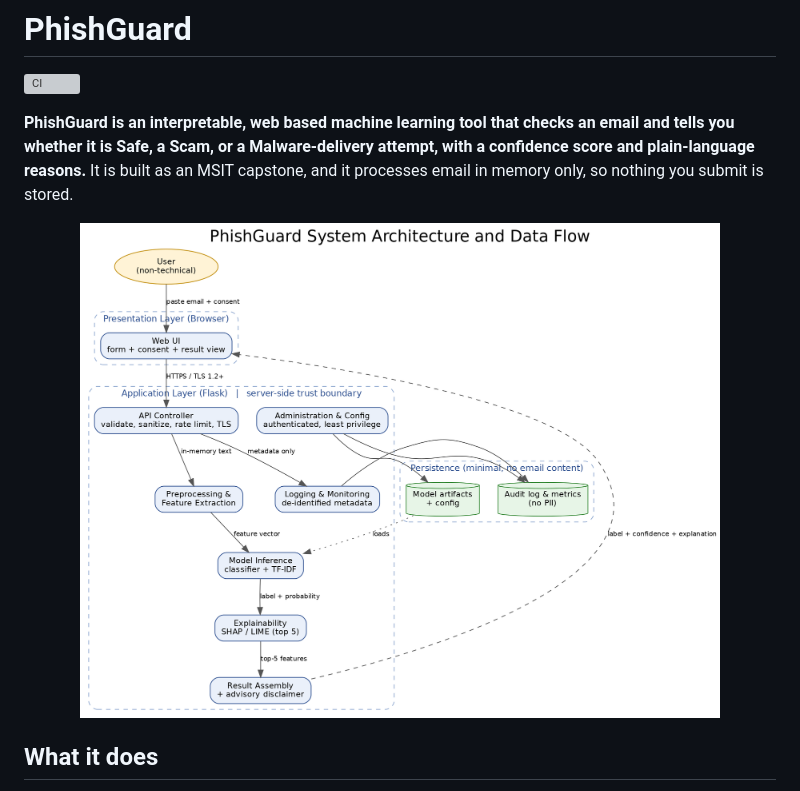
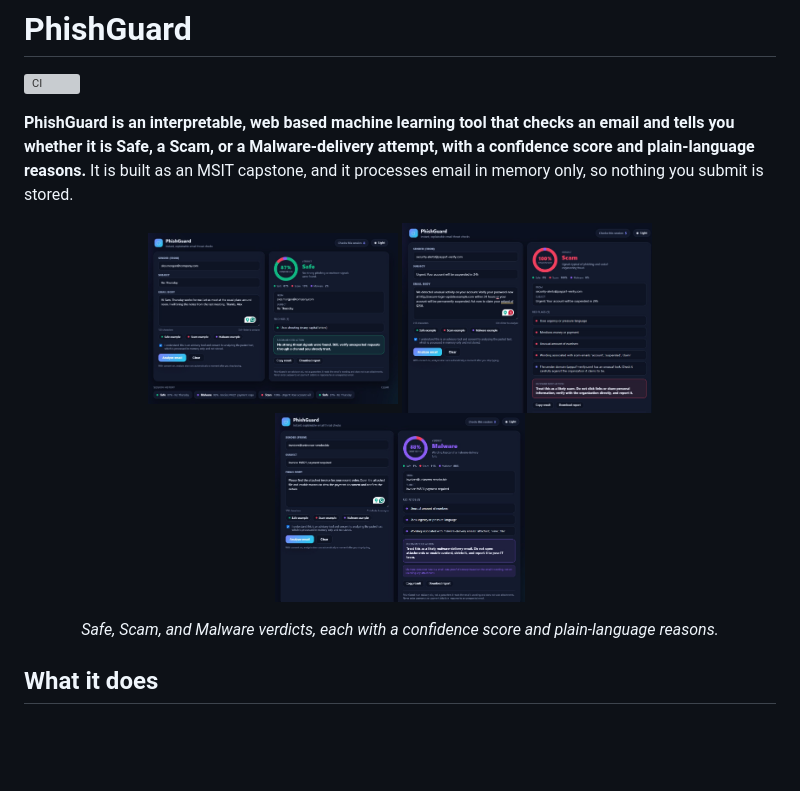
Before and after one commit to Hassanolowofela/PhishGuard-Capstone, a Markdown page: README.md, the part around one of its changes. Rendered like a GitHub page; blank space fills up the shorter version; grey boxes are pictures that could not be loaded.

Commit message:
Add web app screenshots as README hero

```diff
--- a/README.md
+++ b/README.md
@@ -8,8 +8,11 @@ with a confidence score and plain-language reasons.** It is built as an MSIT
 capstone, and it processes email in memory only, so nothing you submit is stored.
 
 <p align="center">
-  <img src="design/architecture.png" alt="PhishGuard architecture" width="640">
+  <img src="screenshots/safe.jpg" alt="Safe verdict" width="250">
+  <img src="screenshots/scam.jpg" alt="Scam verdict" width="250">
+  <img src="screenshots/Malware.jpg" alt="Malware verdict" width="250">
 </p>
+<p align="center"><i>Safe, Scam, and Malware verdicts, each with a confidence score and plain-language reasons.</i></p>
 
 ## What it does
 
```
Also changed, not shown: other parts of README.md (+4 -0 lines).
